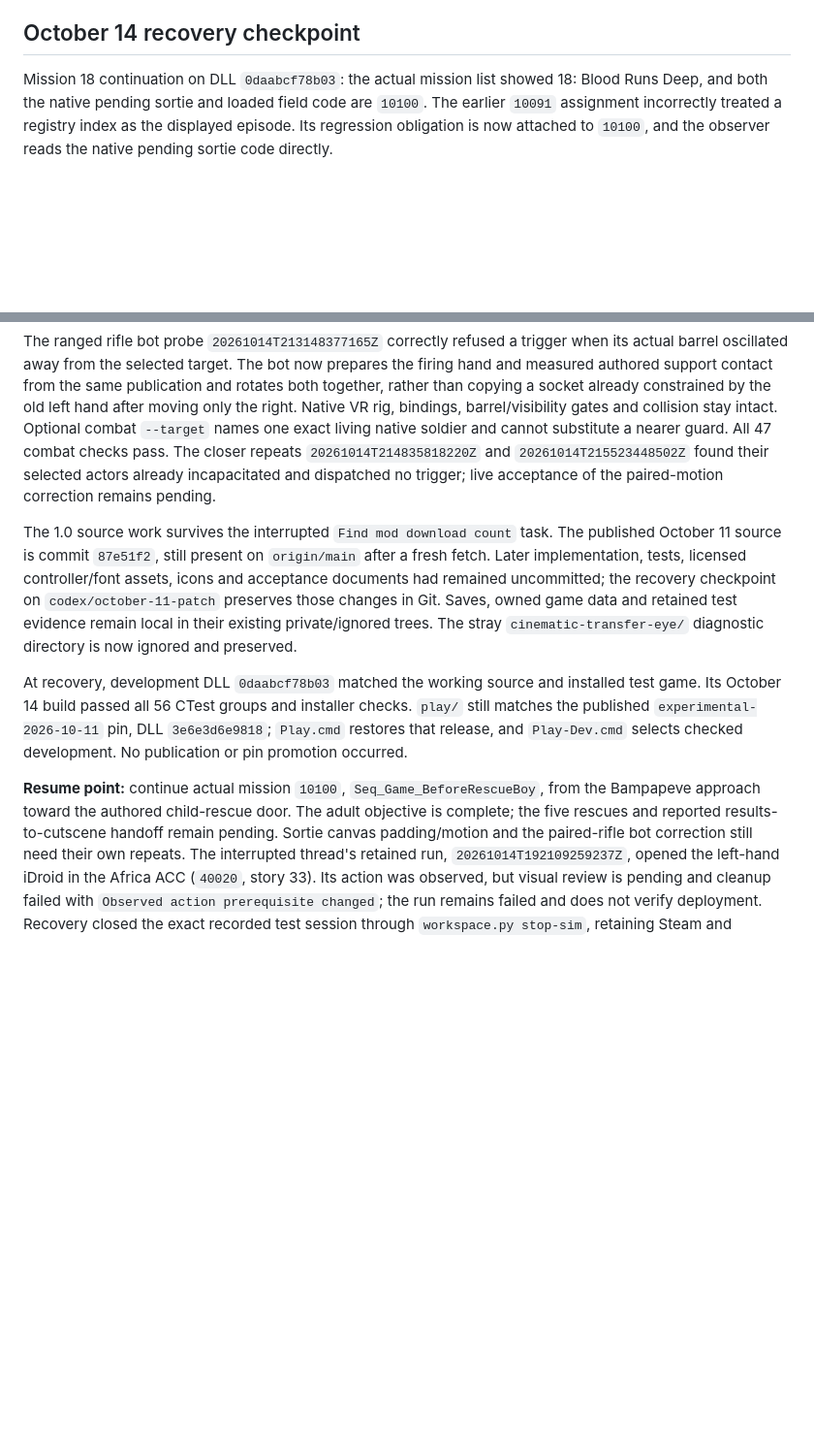
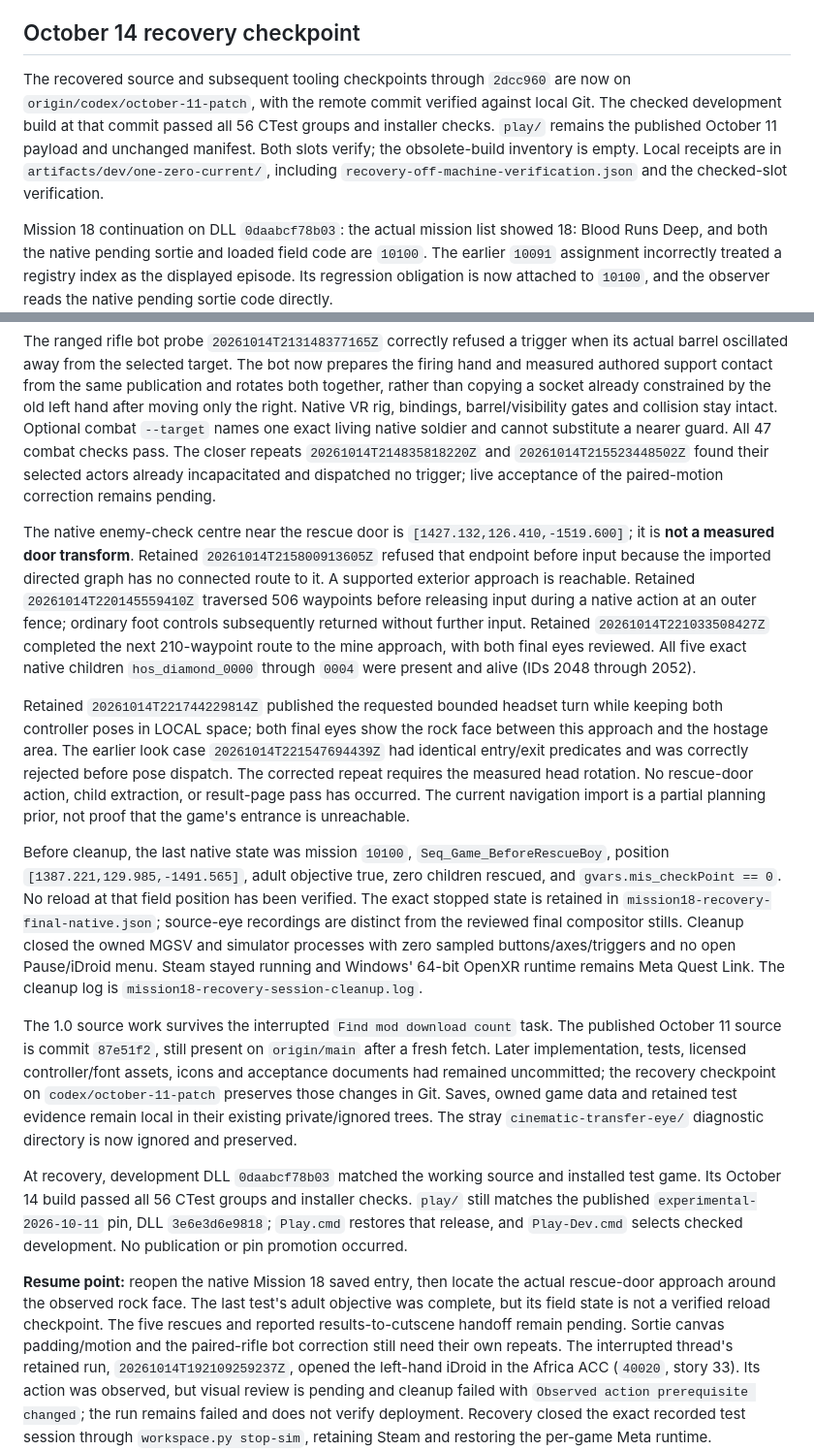
Before and after one commit to nikamigaming-create/MGS5VR, a Markdown page: docs/CURRENT.md, 2 parts joined by grey strips. Shown at 97% size. GitHub-like rendering; blank space fills up the shorter version.

Commit message:
Record durable 1.0 recovery and Mission 18 resume evidence

```diff
--- a/docs/CURRENT.md
+++ b/docs/CURRENT.md
@@ -7,6 +7,14 @@ panel. Floating firearm aiming overlays stay off. No desktop/input automation
 or Steam shutdown is needed by the local workflow.
 
 ## October 14 recovery checkpoint
+
+The recovered source and subsequent tooling checkpoints through `2dcc960` are
+now on `origin/codex/october-11-patch`, with the remote commit verified against
+local Git. The checked development build at that commit passed all 56 CTest
+groups and installer checks. `play/` remains the published October 11 payload
+and unchanged manifest. Both slots verify; the obsolete-build inventory is
+empty. Local receipts are in `artifacts/dev/one-zero-current/`, including
+`recovery-off-machine-verification.json` and the checked-slot verification.
 
 Mission 18 continuation on DLL `0daabcf78b03`: the actual mission list showed
 18: Blood Runs Deep, and both the native pending sortie and loaded field code
@@ -75,6 +83,37 @@ guard. All 47 combat checks pass. The closer repeats
 actors already incapacitated and dispatched no trigger; live acceptance of
 the paired-motion correction remains pending.
 
+The native enemy-check centre near the rescue door is
+`[1427.132,126.410,-1519.600]`; it is **not a measured door transform**.
+Retained `20261014T215800913605Z` refused that endpoint before input because
+the imported directed graph has no connected route to it. A supported exterior
+approach is reachable. Retained `20261014T220145559410Z` traversed 506 waypoints
+before releasing input during a native action at an outer fence; ordinary
+foot controls subsequently returned without further input. Retained
+`20261014T221033508427Z` completed the next 210-waypoint route to the mine
+approach, with both final eyes reviewed. All five exact native children
+`hos_diamond_0000` through `0004` were present and alive (IDs 2048 through 2052).
+
+Retained `20261014T221744229814Z` published the requested bounded headset turn
+while keeping both controller poses in LOCAL space; both final eyes show the
+rock face between this approach and the hostage area. The earlier look case
+`20261014T221547694439Z` had identical entry/exit predicates and was correctly
+rejected before pose dispatch. The corrected repeat requires the measured
+head rotation. No rescue-door action, child extraction, or result-page pass
+has occurred. The current navigation import is a partial planning prior, not
+proof that the game's entrance is unreachable.
+
+Before cleanup, the last native state was mission `10100`,
+`Seq_Game_BeforeRescueBoy`, position `[1387.221,129.985,-1491.565]`, adult
+objective true, zero children rescued, and `gvars.mis_checkPoint == 0`.
+No reload at that field position has been verified. The exact stopped state
+is retained in `mission18-recovery-final-native.json`; source-eye recordings
+are distinct from the reviewed final compositor stills. Cleanup closed the
+owned MGSV and simulator processes with zero sampled buttons/axes/triggers
+and no open Pause/iDroid menu. Steam stayed running and Windows' 64-bit
+OpenXR runtime remains Meta Quest Link. The cleanup log is
+`mission18-recovery-session-cleanup.log`.
+
 The 1.0 source work survives the interrupted `Find mod download count` task.
 The published October 11 source is commit `87e51f2`, still present on
 `origin/main` after a fresh fetch. Later implementation, tests, licensed
@@ -90,11 +129,12 @@ installer checks. `play/` still matches the published `experimental-2026-10-11`
 pin, DLL `3e6e3d6e9818`; `Play.cmd` restores that release, and `Play-Dev.cmd`
 selects checked development. No publication or pin promotion occurred.
 
-**Resume point:** continue actual mission `10100`, `Seq_Game_BeforeRescueBoy`,
-from the Bampapeve approach toward the authored child-rescue door. The adult
-objective is complete; the five rescues and reported results-to-cutscene
-handoff remain pending. Sortie canvas padding/motion and the paired-rifle bot
-correction still need their own repeats. The interrupted thread's retained
+**Resume point:** reopen the native Mission 18 saved entry, then locate the
+actual rescue-door approach around the observed rock face. The last test's
+adult objective was complete, but its field state is not a verified reload
+checkpoint. The five rescues and reported results-to-cutscene handoff remain
+pending. Sortie canvas padding/motion and the paired-rifle bot correction
+still need their own repeats. The interrupted thread's retained
 run, `20261014T192109259237Z`, opened the left-hand
 iDroid in the Africa ACC (`40020`, story 33). Its action was observed, but
 visual review is pending and cleanup failed with `Observed action prerequisite
```
Also changed, not shown: docs/VR_1_0_POLISH.md (+8 -4 lines).
